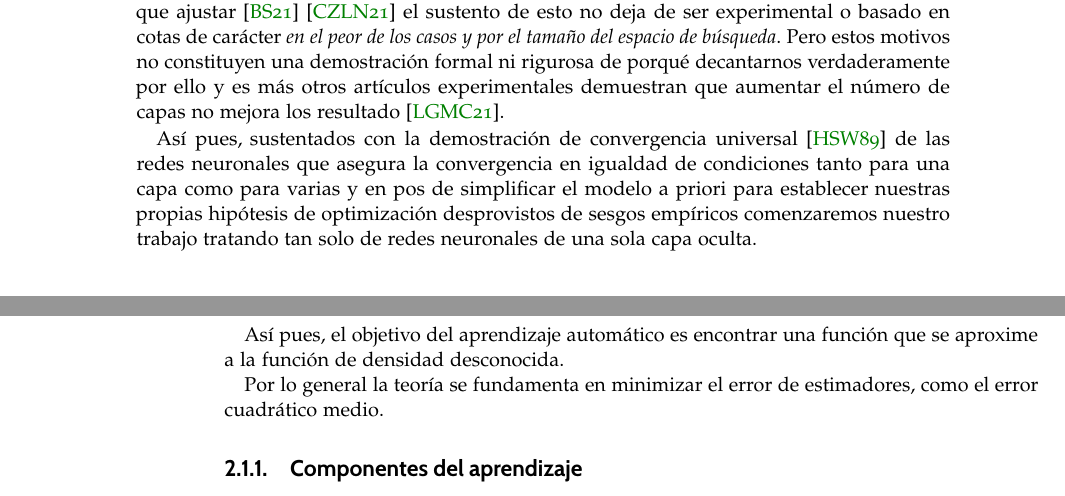
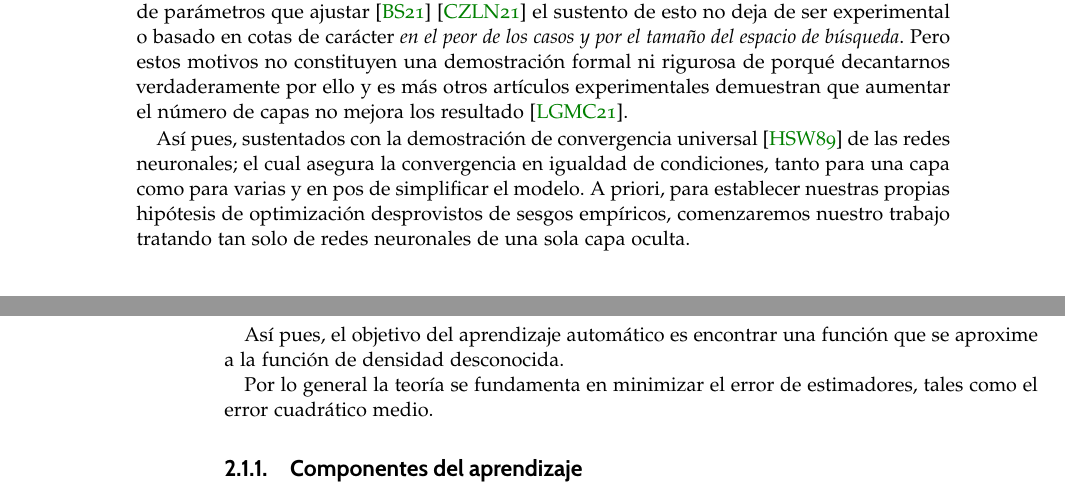
Before and after one commit to BlancaCC/TFG-Estudio-de-las-redes-neuronales, a LaTeX thesis (Memoria/tfg.tex, which reads Memoria/capitulos/1-Introduccion_redes_neuronales/Objetivos.tex, Memoria/capitulos/1-Introduccion_redes_neuronales/aprendizaje_introduccion.tex): two parts of pages 21 and 22 of 95, joined at a grey line, cut so that both start at the same text. Compiled offline with pdfLaTeX.

Commit message:
Corrige algunos comentarios de JJ sobre la introducción al aprendizaje #87

```diff
--- a/Memoria/capitulos/1-Introduccion_redes_neuronales/Objetivos.tex
+++ b/Memoria/capitulos/1-Introduccion_redes_neuronales/Objetivos.tex
@@ -26,8 +27,9 @@ ello y es más otros artículos experimentales demuestran que aumentar el númer
 \cite{DBLP:conf/iwann/Linan-Villafranca21}.
 
 Así pues, sustentados con la demostración de convergencia universal \cite{HORNIK1989359}
-de las redes neuronales que asegura la convergencia en igualdad de condiciones
+de las redes neuronales; el cual  asegura la convergencia en igualdad de condiciones,
 tanto para una capa como para varias
-y en pos de simplificar el modelo a priori
+y en pos de simplificar el modelo.
+A priori,
 para establecer nuestras propias hipótesis de optimización desprovistos
-de sesgos empíricos comenzaremos nuestro trabajo tratando tan solo de redes neuronales de una sola capa oculta.
+de sesgos empíricos, comenzaremos nuestro trabajo tratando tan solo de redes neuronales de una sola capa oculta.
--- a/Memoria/capitulos/1-Introduccion_redes_neuronales/aprendizaje_introduccion.tex
+++ b/Memoria/capitulos/1-Introduccion_redes_neuronales/aprendizaje_introduccion.tex
@@ -40,7 +40,8 @@ observaciones. Se compone de tres elementos principales:
 
 Así pues, el objetivo del aprendizaje automático es encontrar una función que se aproxime a la función de densidad desconocida.
 
-Por lo general la teoría se fundamenta en minimizar el error de estimadores, como el error cuadrático medio.
+Por lo general la teoría se fundamenta en minimizar el error de estimadores,
+tales como el error cuadrático medio.
 
 % Componentes del aprendizaje
 \subsection{Componentes del aprendizaje}\label{sub:componentes_aprendizaje}
```
Also changed, not shown: Memoria/capitulos/1-Introduccion_redes_neuronales/Objetivos.tex (3 more changed lines), Memoria/capitulos/1-Introduccion_redes_neuronales/aprendizaje_introduccion.tex (4 more changed lines).
